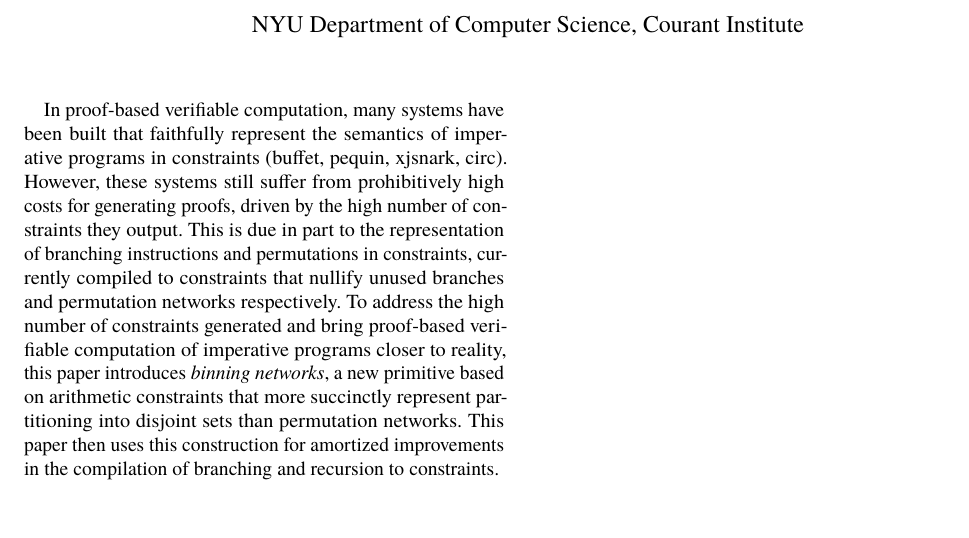
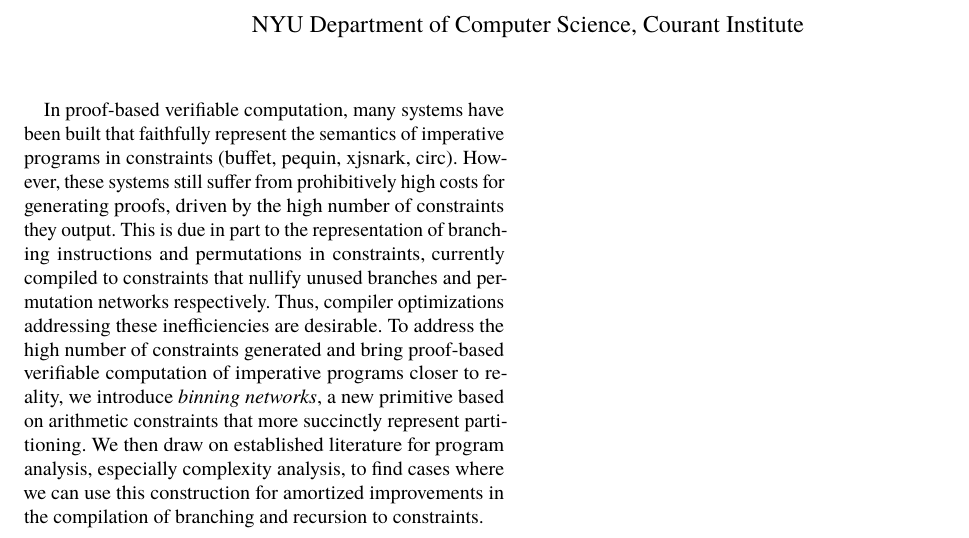
Before and after one commit to jsalzbergedu/Binning, a LaTeX document (BinningForAmortizedImprovementsInCompilationToConstraints.tex, which reads abstract.tex): part of the page, cut so that both start at the same text, the shorter picture padded with empty space. Compiled offline with pdfLaTeX; a LaTeX package or settings file that is missing is left out.

Commit message:
Add in blurb about program analysis

```diff
--- a/abstract.tex
+++ b/abstract.tex
@@ -1,6 +1,7 @@
 In proof-based verifiable computation, many systems have been built that faithfully represent the semantics of imperative programs in constraints (buffet, pequin, xjsnark, circ).
 However, these systems still suffer from prohibitively high costs for generating proofs, driven by the high number of constraints they output.
 This is due in part to the representation of branching instructions and permutations in constraints, currently compiled to constraints that nullify unused branches and permutation networks respectively.
-To address the high number of constraints generated and bring proof-based verifiable computation of imperative programs closer to reality, this paper introduces \textit{binning networks},
-a new primitive based on arithmetic constraints that more succinctly represent partitioning into disjoint sets than permutation networks. This paper then uses this construction
-for amortized improvements in the compilation of branching and recursion to constraints.
+Thus, compiler optimizations addressing these inefficiencies are desirable.
+To address the high number of constraints generated and bring proof-based verifiable computation of imperative programs closer to reality, we introduce \textit{binning networks},
+a new primitive based on arithmetic constraints that more succinctly represent partitioning. We then draw on established literature for program analysis, especially complexity analysis,
+to find cases where we can use this construction for amortized improvements in the compilation of branching and recursion to constraints.
```
